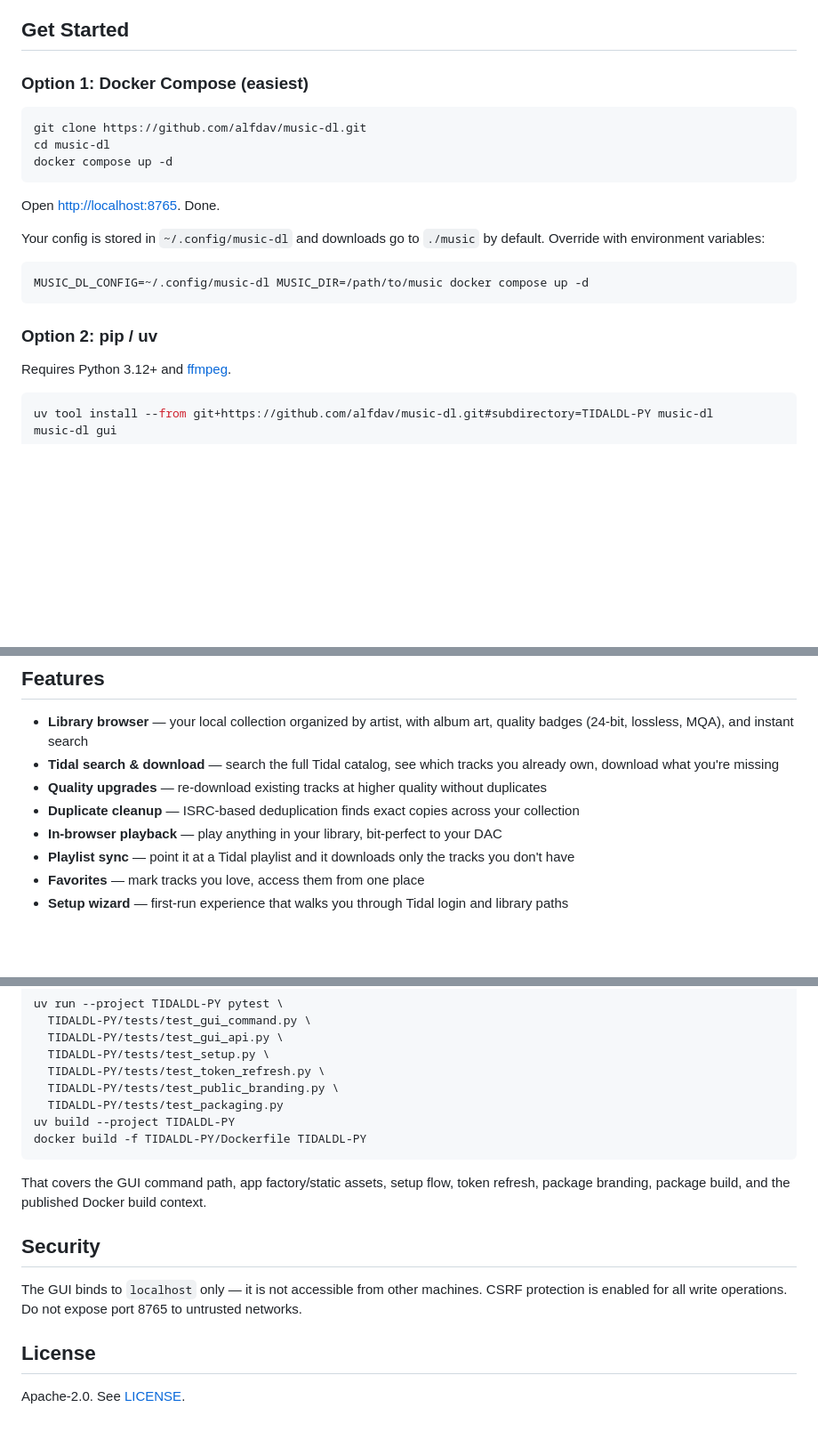
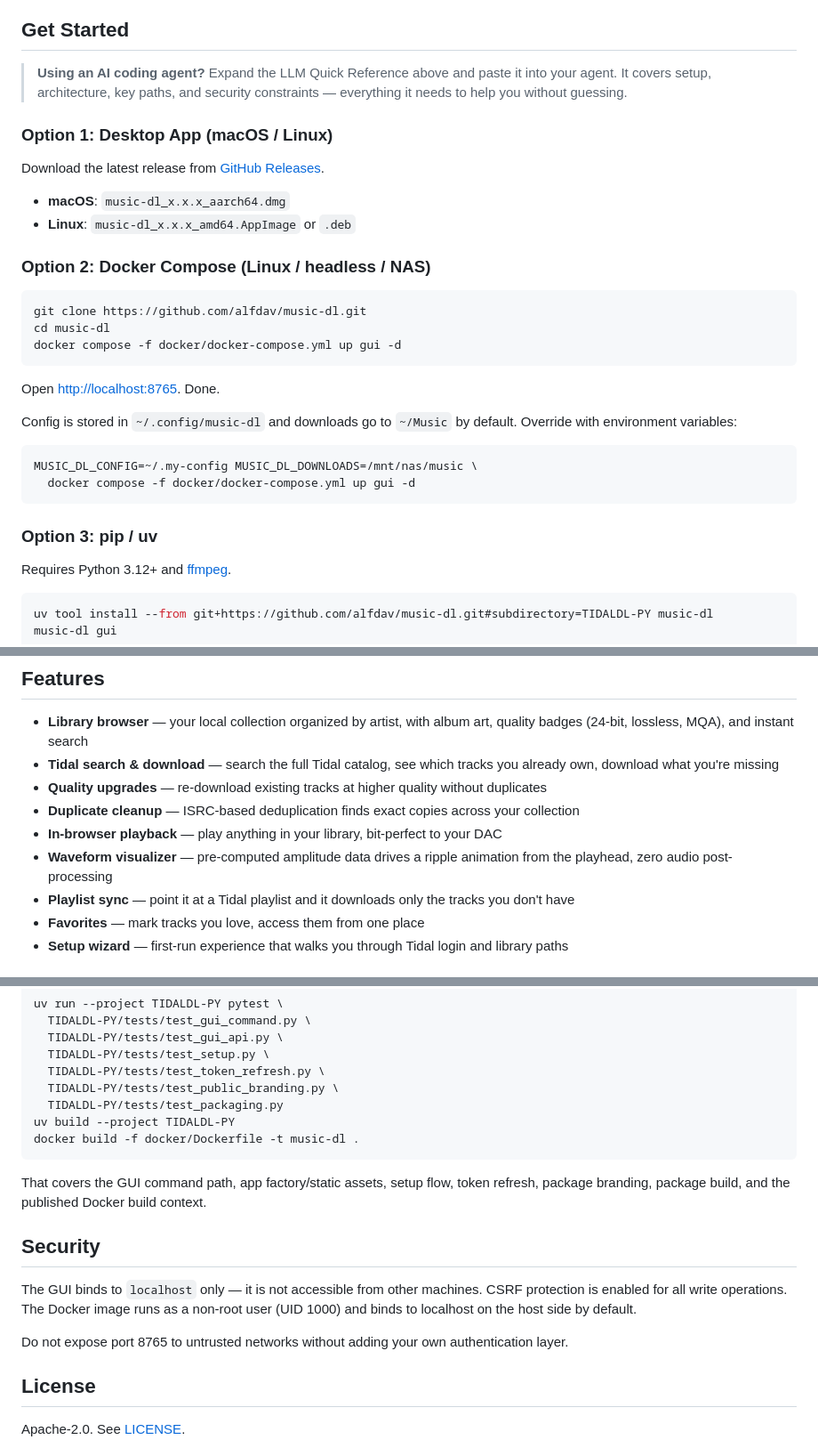
Before and after one commit to alfdav/music-dl, a Markdown page: README.md, 3 parts joined by grey strips. Shown at 89% size. Rendered like a GitHub page; blank space fills up the shorter version.

````diff
--- a/README.md
+++ b/README.md
@@ -21,23 +87,33 @@ The GUI can also start and recover the Tidal OAuth flow itself from the browser.
 
 ## Get Started
 
-### Option 1: Docker Compose (easiest)
+> **Using an AI coding agent?** Expand the LLM Quick Reference above and paste it into your agent. It covers setup, architecture, key paths, and security constraints — everything it needs to help you without guessing.
+
+### Option 1: Desktop App (macOS / Linux)
+
+Download the latest release from [GitHub Releases](https://github.com/alfdav/music-dl/releases).
+
+- **macOS**: `music-dl_x.x.x_aarch64.dmg`
+- **Linux**: `music-dl_x.x.x_amd64.AppImage` or `.deb`
+
+### Option 2: Docker Compose (Linux / headless / NAS)
 
 ```shell
 git clone https://github.com/alfdav/music-dl.git
 cd music-dl
-docker compose up -d
+docker compose -f docker/docker-compose.yml up gui -d
 ```
 
 Open [http://localhost:8765](http://localhost:8765). Done.
 
-Your config is stored in `~/.config/music-dl` and downloads go to `./music` by default. Override with environment variables:
+Config is stored in `~/.config/music-dl` and downloads go to `~/Music` by default. Override with environment variables:
 
 ```shell
-MUSIC_DL_CONFIG=~/.config/music-dl MUSIC_DIR=/path/to/music docker compose up -d
+MUSIC_DL_CONFIG=~/.my-config MUSIC_DL_DOWNLOADS=/mnt/nas/music \
+  docker compose -f docker/docker-compose.yml up gui -d
 ```
 
-### Option 2: pip / uv
+### Option 3: pip / uv
 
 Requires Python 3.12+ and [ffmpeg](https://ffmpeg.org/).
 
@@ -73,6 +149,7 @@ Your browser opens automatically. The wizard handles the rest.
 - **Quality upgrades** — re-download existing tracks at higher quality without duplicates
 - **Duplicate cleanup** — ISRC-based deduplication finds exact copies across your collection
 - **In-browser playback** — play anything in your library, bit-perfect to your DAC
+- **Waveform visualizer** — pre-computed amplitude data drives a ripple animation from the playhead, zero audio post-processing
 - **Playlist sync** — point it at a Tidal playlist and it downloads only the tracks you don't have
 - **Favorites** — mark tracks you love, access them from one place
 - **Setup wizard** — first-run experience that walks you through Tidal login and library paths
@@ -132,14 +209,16 @@ uv run --project TIDALDL-PY pytest \
   TIDALDL-PY/tests/test_public_branding.py \
   TIDALDL-PY/tests/test_packaging.py
 uv build --project TIDALDL-PY
-docker build -f TIDALDL-PY/Dockerfile TIDALDL-PY
+docker build -f docker/Dockerfile -t music-dl .
 ```
 
 That covers the GUI command path, app factory/static assets, setup flow, token refresh, package branding, package build, and the published Docker build context.
 
 ## Security
 
-The GUI binds to `localhost` only — it is not accessible from other machines. CSRF protection is enabled for all write operations. Do not expose port 8765 to untrusted networks.
+The GUI binds to `localhost` only — it is not accessible from other machines. CSRF protection is enabled for all write operations. The Docker image runs as a non-root user (UID 1000) and binds to localhost on the host side by default.
+
+Do not expose port 8765 to untrusted networks without adding your own authentication layer.
 
 ## License
 
````
Also changed, not shown: other parts of README.md (+66 -0 lines).
